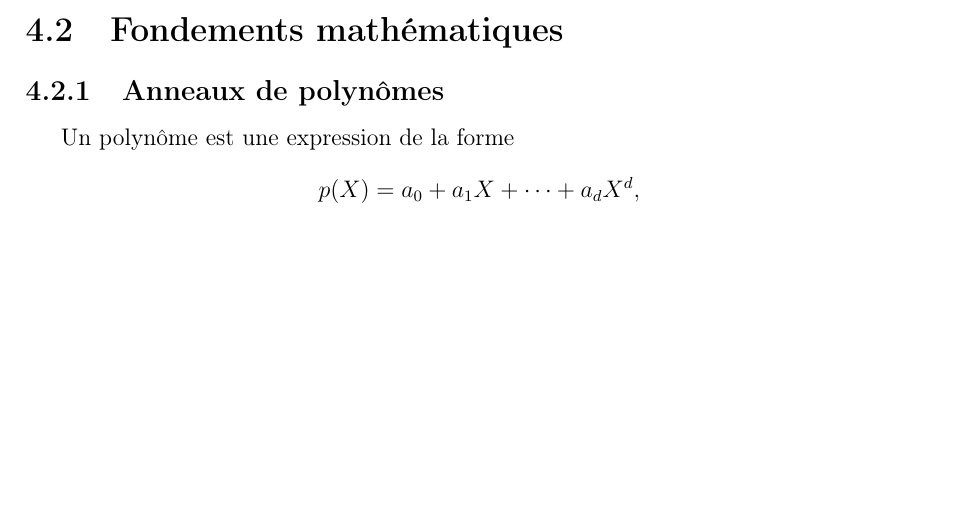
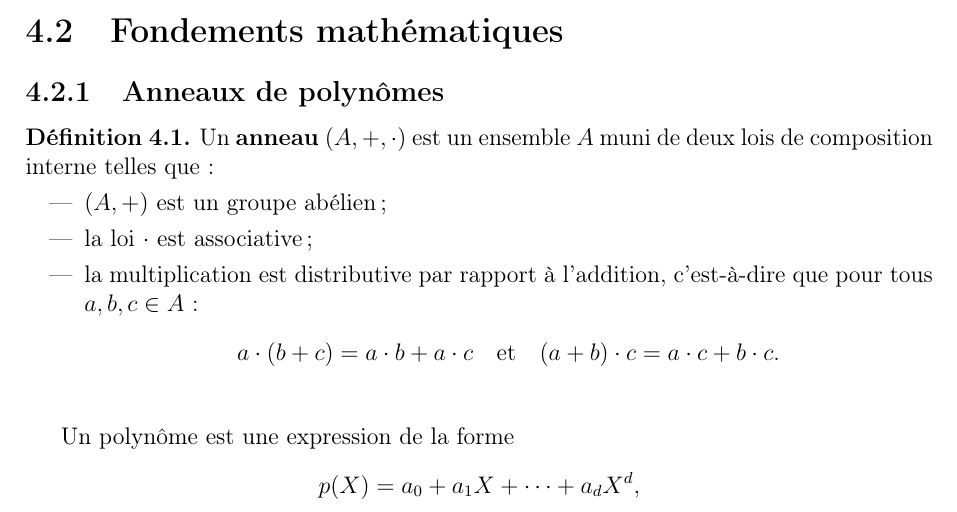
Before and after one commit to uvsq22302367/Memoire-FHE, a LaTeX document (main.tex, which reads chap4_ckks.tex): part of page 13 of 20 before the commit and part of page 13 of 21 after it, cut so that both start at the same text, the shorter picture padded with empty space. Compiled offline with pdfLaTeX.

Commit message:
def anneau ckks

```diff
--- a/chap4_ckks.tex
+++ b/chap4_ckks.tex
@@ -12,6 +12,18 @@ L'intérêt principal de CKKS est qu'il permet de calculer sur des valeurs réel
 \section{Fondements mathématiques}
 
 \subsection{Anneaux de polynômes}
+
+\begin{definition}
+Un \textbf{anneau} $(A, +, \cdot)$ est un ensemble $A$ muni de deux lois de composition interne telles que :
+\begin{itemize}
+    \item $(A, +)$ est un groupe abélien ;
+    \item la loi $\cdot$ est associative ;
+    \item la multiplication est distributive par rapport à l’addition, c’est-à-dire que pour tous $a,b,c \in A$ :
+    \[
+    a \cdot (b + c) = a \cdot b + a \cdot c \quad \text{et} \quad (a + b) \cdot c = a \cdot c + b \cdot c.
+    \]\\[-0.7cm]
+\end{itemize}
+\end{definition}
 
 Un polynôme est une expression de la forme
 \[
```
